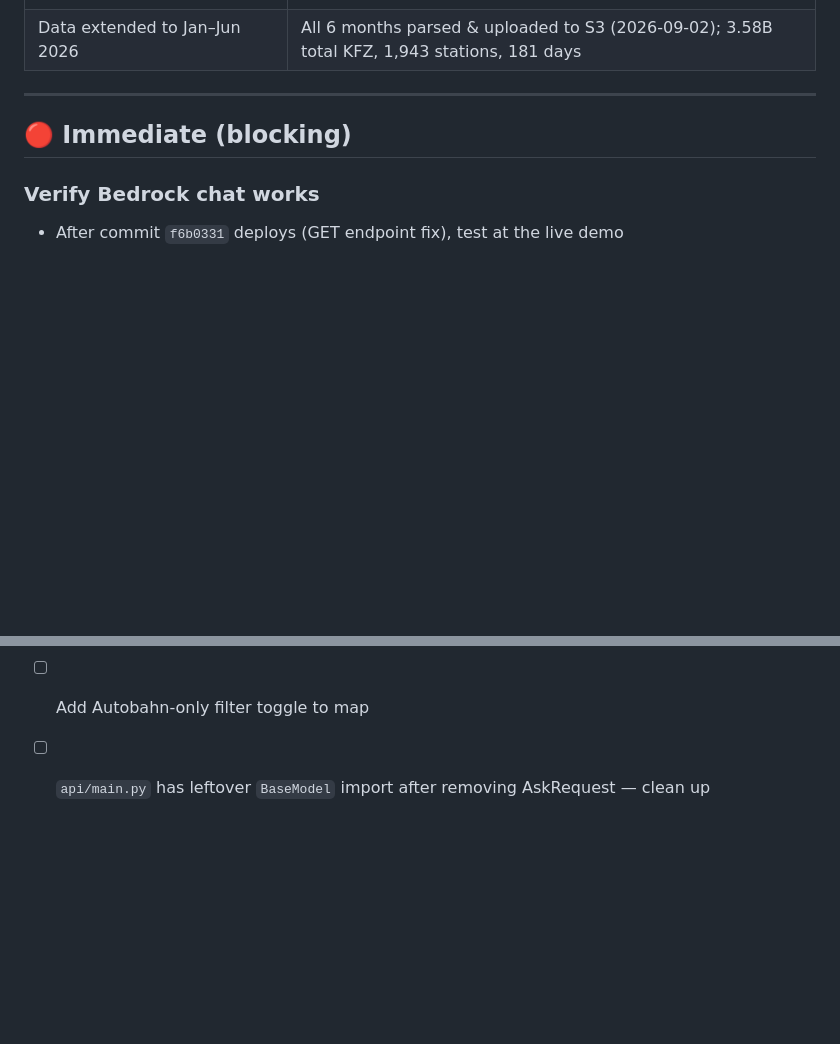
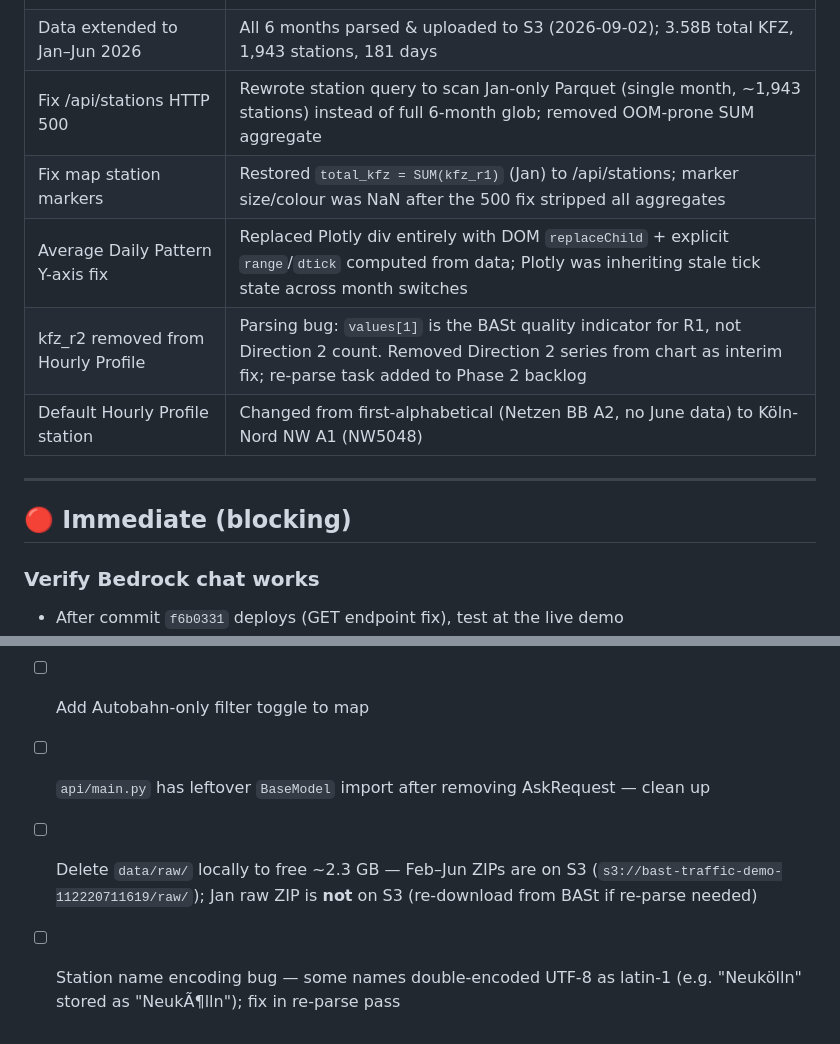
Before and after one commit to YonaPaproth/bast-traffic-demo, a Markdown page: BACKLOG.md, 2 parts joined by grey strips. Drawn GitHub-style; blank space fills up the shorter version.

```diff
--- a/BACKLOG.md
+++ b/BACKLOG.md
@@ -18,6 +18,11 @@ Last updated: 2026-09-01
 | Architecture page updated | Reflects ECS Fargate + ALB + CloudFront + Bedrock stack |
 | Comparison table updated | Column D: cost, entry barrier, header subtitle all correct |
 | Data extended to Jan–Jun 2026 | All 6 months parsed & uploaded to S3 (2026-09-02); 3.58B total KFZ, 1,943 stations, 181 days |
+| Fix /api/stations HTTP 500 | Rewrote station query to scan Jan-only Parquet (single month, ~1,943 stations) instead of full 6-month glob; removed OOM-prone SUM aggregate |
+| Fix map station markers | Restored `total_kfz = SUM(kfz_r1)` (Jan) to /api/stations; marker size/colour was NaN after the 500 fix stripped all aggregates |
+| Average Daily Pattern Y-axis fix | Replaced Plotly div entirely with DOM `replaceChild` + explicit `range`/`dtick` computed from data; Plotly was inheriting stale tick state across month switches |
+| kfz_r2 removed from Hourly Profile | Parsing bug: `values[1]` is the BASt quality indicator for R1, not Direction 2 count. Removed Direction 2 series from chart as interim fix; re-parse task added to Phase 2 backlog |
+| Default Hourly Profile station | Changed from first-alphabetical (Netzen BB A2, no June data) to Köln-Nord NW A1 (NW5048) |
 
 ---
 
@@ -128,3 +133,5 @@ Column layout: `KFZ_count_R1, KFZ_quality_R1, KFZ_count_R2, KFZ_quality_R2, ...`
 - [ ] Iceberg time travel demo in frontend (snapshot selector → compare traffic month-over-month)
 - [ ] Add Autobahn-only filter toggle to map
 - [ ] `api/main.py` has leftover `BaseModel` import after removing AskRequest — clean up
+- [ ] Delete `data/raw/` locally to free ~2.3 GB — Feb–Jun ZIPs are on S3 (`s3://bast-traffic-demo-112220711619/raw/`); Jan raw ZIP is **not** on S3 (re-download from BASt if re-parse needed)
+- [ ] Station name encoding bug — some names double-encoded UTF-8 as latin-1 (e.g. "Neukölln" stored as "NeukÃ¶lln"); fix in re-parse pass
```
Also changed, not shown: other parts of BACKLOG.md (+1 -1 lines), CLAUDE.md (+17 -7 lines).
